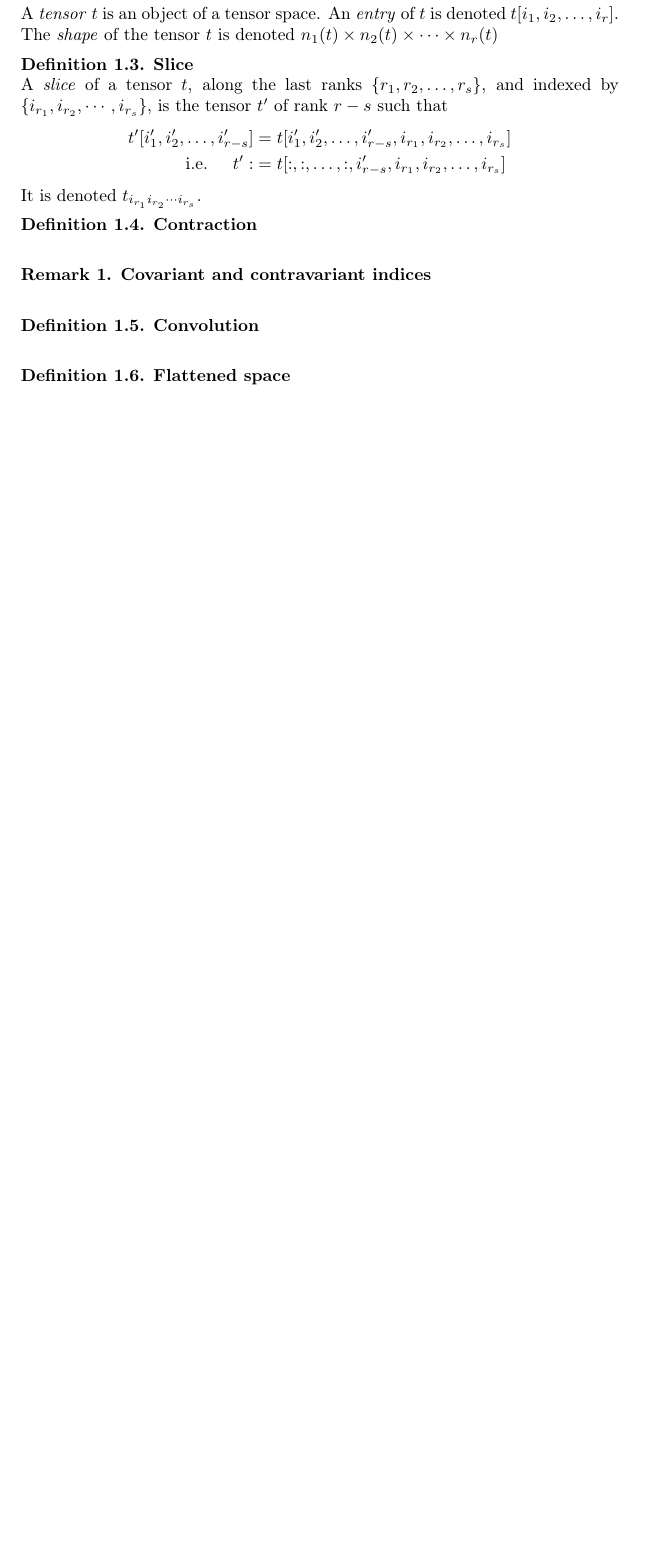
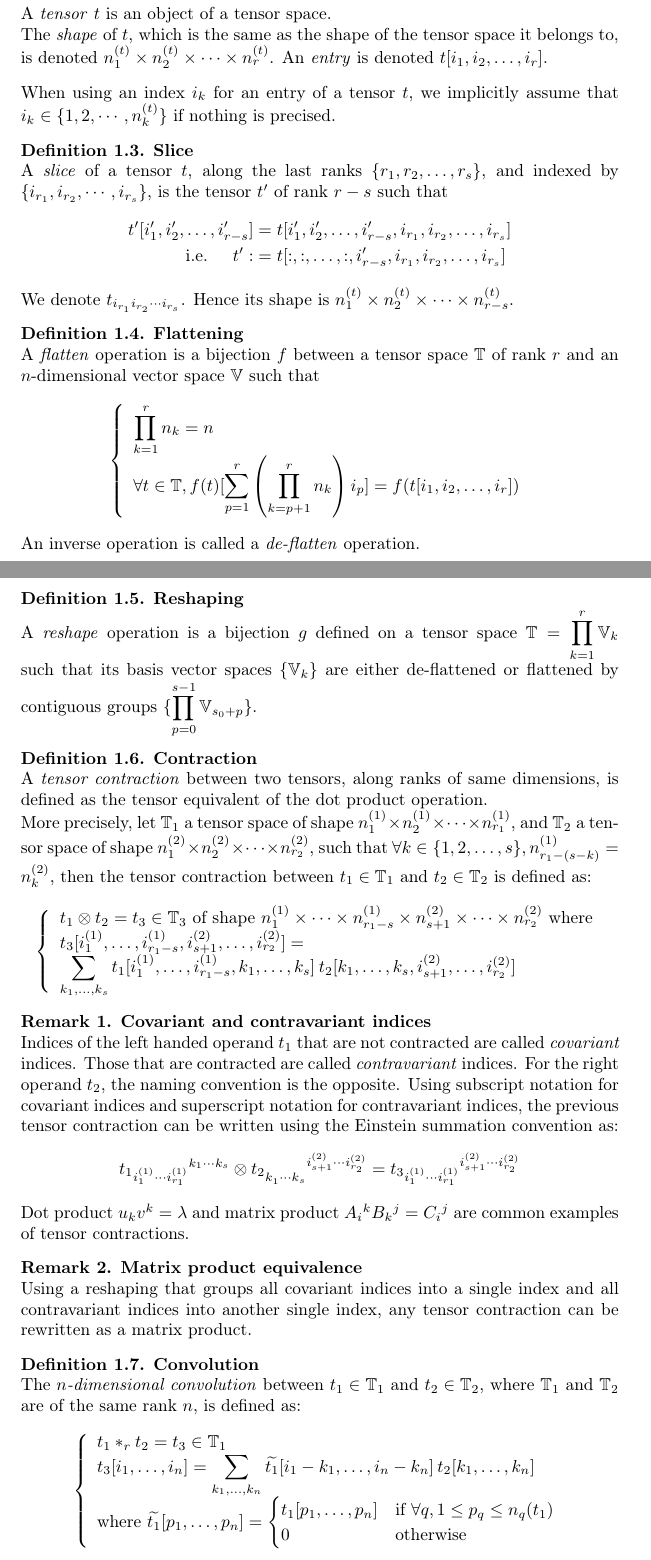
Before and after one commit to randomboolean/thesis, a LaTeX document (chapter_unsorted/structure.tex): part of page 1 of 7 before the commit and two parts of pages 1 and 2 of 8 after it, the two joined at a grey line, cut so that both start at the same text, the shorter picture padded with empty space. Compiled offline with pdfLaTeX.

Commit message:
improvements in tensor section and nn section

```diff
--- a/chapter_unsorted/structure.tex
+++ b/chapter_unsorted/structure.tex
@@ -26,9 +26,9 @@
 \newtheorem{definition}{Definition}[section]
 \newtheorem{remark}{Remark}
 
-\newcommand{\domain}{\mathcal{D}}
-\newcommand{\image}{\mathcal{I}}
 \newcommand{\real}{\mathbb{R}}
+\newcommand{\tspace}{\mathbb{T}}
+\newcommand{\vecspace}{\mathbb{V}}
 \newcommand{\ovec}{}
 
 \newcommand{\todo}[1]{\textcolor{red}{TODO: #1\\}}
@@ -55,9 +55,12 @@ For notational conveniency, we will often abusively confound vector spaces with
 
 \begin{definition}\textbf{Tensor}\\
 A \emph{tensor} $t$ is an object of a tensor space.
-An \emph{entry} of $t$ is denoted $t[i_1, i_2, \ldots, i_r]$.
-The \emph{shape} of the tensor $t$ is denoted $n_1(t) \times n_2(t) \times \cdots \times n_r(t)$
+
+The \emph{shape} of $t$, which is the same as the shape of the tensor space it belongs to, is denoted $n_1^{(t)} \times n_2^{(t)} \times \cdots \times n_r^{(t)}$.
+An \emph{entry} is denoted $t[i_1, i_2, \ldots, i_r]$.
 \end{definition}
+
+When using an index $i_k$ for an entry of a tensor $t$, we implicitly assume that $i_k \in \{1, 2, \cdots, n_k^{(t)}\}$ if nothing is precised.
 
 \begin{definition}\textbf{Slice}\\
 A \emph{slice} of a tensor $t$, along the last ranks $\{r_1, r_2, \ldots, r_s\}$, and indexed by  $\{i_{r_1}, i_{r_2}, \cdots, i_{r_s}\}$, is the tensor $t'$ of rank $r-s$ such that
@@ -65,19 +68,74 @@ A \emph{slice} of a tensor $t$, along the last ranks $\{r_1, r_2, \ldots, r_s\}$
 t'[i'_1, i'_2, \ldots, i'_{r-s}] &= t[i'_1, i'_2, \ldots, i'_{r-s}, i_{r_1}, i_{r_2}, \ldots, i_{r_s}] \\
 \text{ i.e. } \quad t' :&= t[:,:, \ldots, :, i'_{r-s}, i_{r_1}, i_{r_2}, \ldots, i_{r_s}]
 \end{align*}
-It is denoted $t_{i_{r_1} i_{r_2} \cdots i_{r_s}}$.
+We denote $t_{i_{r_1} i_{r_2} \cdots i_{r_s}}$. Hence its shape is $n_1^{(t)} \times n_2^{(t)} \times \cdots \times n_{r-s}^{(t)}$.
+\end{definition}
+
+\begin{definition}\textbf{Flattening}\\
+A \emph{flatten} operation is a bijection $f$ between a tensor space $\tspace$ of rank $r$ and an $n$-dimensional vector space $\vecspace$ such that
+\begin{gather*}
+\left\{
+  \begin{array}{l}
+  \displaystyle \prod_{k=1}^r n_k = n \\
+  \forall t \in \tspace, f(t)[\displaystyle \sum_{p=1}^r \left( \prod_{k=p+1}^r n_k \right) i_p ] = f(t[i_1, i_2, \ldots, i_r])
+  \end{array}
+\right.
+\end{gather*}
+An inverse operation is called a \emph{de-flatten} operation.
+\end{definition}
+
+\begin{definition}\textbf{Reshaping}\\
+A \emph{reshape} operation is a bijection $g$ defined on a tensor space $\tspace = \displaystyle \prod_{k=1}^r \vecspace_k$ such that its basis vector spaces $\{\vecspace_k\}$ are either de-flattened or flattened by contiguous groups $\{\displaystyle \prod_{p=0}^{s-1} \vecspace_{s_0+p}\}$.
 \end{definition}
 
 \begin{definition}\textbf{Contraction}\\
+A \emph{tensor contraction} between two tensors, along ranks of same dimensions, is defined as the tensor equivalent of the dot product operation.
+
+More precisely, let $\tspace_1$ a tensor space of shape $n_1^{(1)} \times n_2^{(1)} \times \cdots \times n_{r_1}^{(1)}$, and $\tspace_2$ a tensor space of shape $n_1^{(2)} \times n_2^{(2)} \times \cdots \times n_{r_2}^{(2)}$, such that $\forall k \in \{1, 2, \ldots, s\}, n_{r_1-(s-k)}^{(1)} = n_k^{(2)}$, then the tensor contraction between $t_1 \in \tspace_1$ and $t_2 \in \tspace_2$ is defined as:
+\begin{gather*}
+\left\{
+  \begin{array}{l}
+    t_1 \otimes t_2 = t_3 \in \tspace_3 \text{ of shape } n_1^{(1)} \times \cdots \times n_{r_1-s}^{(1)} \times n_{s+1}^{(2)} \times \cdots \times n_{r_2}^{(2)}
+    \text{ where} \\
+    t_3[i_1^{(1)}, \ldots, i_{r_1-s}^{(1)}, i_{s+1}^{(2)}, \ldots, i_{r_2}^{(2)}] = \\
+    \displaystyle \sum_{k_1, \ldots, k_s}
+    t_1[i_1^{(1)}, \ldots, i_{r_1-s}^{(1)}, k_1, \ldots, k_s] \hspace{2pt}
+    t_2[k_1, \ldots, k_s, i_{s+1}^{(2)}, \ldots, i_{r_2}^{(2)}]
+  \end{array}
+\right.
+\end{gather*}
 \end{definition}
 
 \begin{remark}\textbf{Covariant and contravariant indices}\\
+Indices of the left handed operand $t_1$ that are not contracted are called \emph{covariant} indices. Those that are contracted are called \emph{contravariant} indices. For the right operand $t_2$, the naming convention is the opposite. Using subscript notation for covariant indices and superscript notation for contravariant indices, the previous tensor contraction can be written using the Einstein summation convention as:
+\begin{gather*}
+t_1 \hspace{0pt}_{i_1^{(1)} \cdots i_{r_1}^{(1)} } \hspace{0pt}^{ k_1 \cdots k_s} \otimes
+t_2 \hspace{0pt}_{ k_1^{\phantom{(}} \cdots k_s^{\phantom{(}}} \hspace{0pt}^{i_{s+1}^{(2)} \cdots i_{r_2}^{(2)}} =
+t_3 \hspace{0pt}_ {i_1^{(1)} \cdots i_{r_1}^{(1)} } \hspace{0pt}^{i_{s+1}^{(2)} \cdots i_{r_2}^{(2)}}
+\end{gather*}
+\end{remark}
+
+Dot product $u_k v^k = \lambda $ and matrix product $A_i\hspace{0pt}^k B_k\hspace{0pt}^j = C_i\hspace{0pt}^j$ are common examples of tensor contractions.
+
+\begin{remark}\textbf{Matrix product equivalence}\\
+Using a reshaping that groups all covariant indices into a single index and all contravariant indices into another single index, any tensor contraction can be rewritten as a matrix product.
 \end{remark}
 
 \begin{definition}\textbf{Convolution}\\
-\end{definition}
-
-\begin{definition}\textbf{Flattened space}\\
+The \emph{$n$-dimensional convolution} between $t_1 \in \tspace_1$ and $t_2 \in \tspace_2$, where $\tspace_1$ and $\tspace_2$ are of the same rank $n$, is defined as:
+\begin{gather*}
+\left\{
+  \begin{array}{l}
+t_1 \ast_r t_2 = t_3 \in \tspace_1 \\
+t_3[i_1, \ldots, i_n] = \displaystyle \sum_{k_1, \ldots, k_n} \widetilde{t_1}[i_1 - k_1, \ldots, i_n - k_n] \hspace{2pt} t_2[k_1, \ldots, k_n] \\
+\text{where } \widetilde{t_1}[p_1, \ldots, p_n] =
+  \begin{cases}
+  t_1[p_1, \ldots, p_n] & \text{if } \forall q, 1 \le p_q \le n_q(t_1) \\
+  0 & \text{otherwise}
+  \end{cases}
+  \end{array}
+\right.
+\end{gather*}
 \end{definition}
 
 \subsection{Neural Networks}
```
Also changed, not shown: chapter_unsorted/structure.pdf, chapter_unsorted/structure.tex (58 more changed lines).
